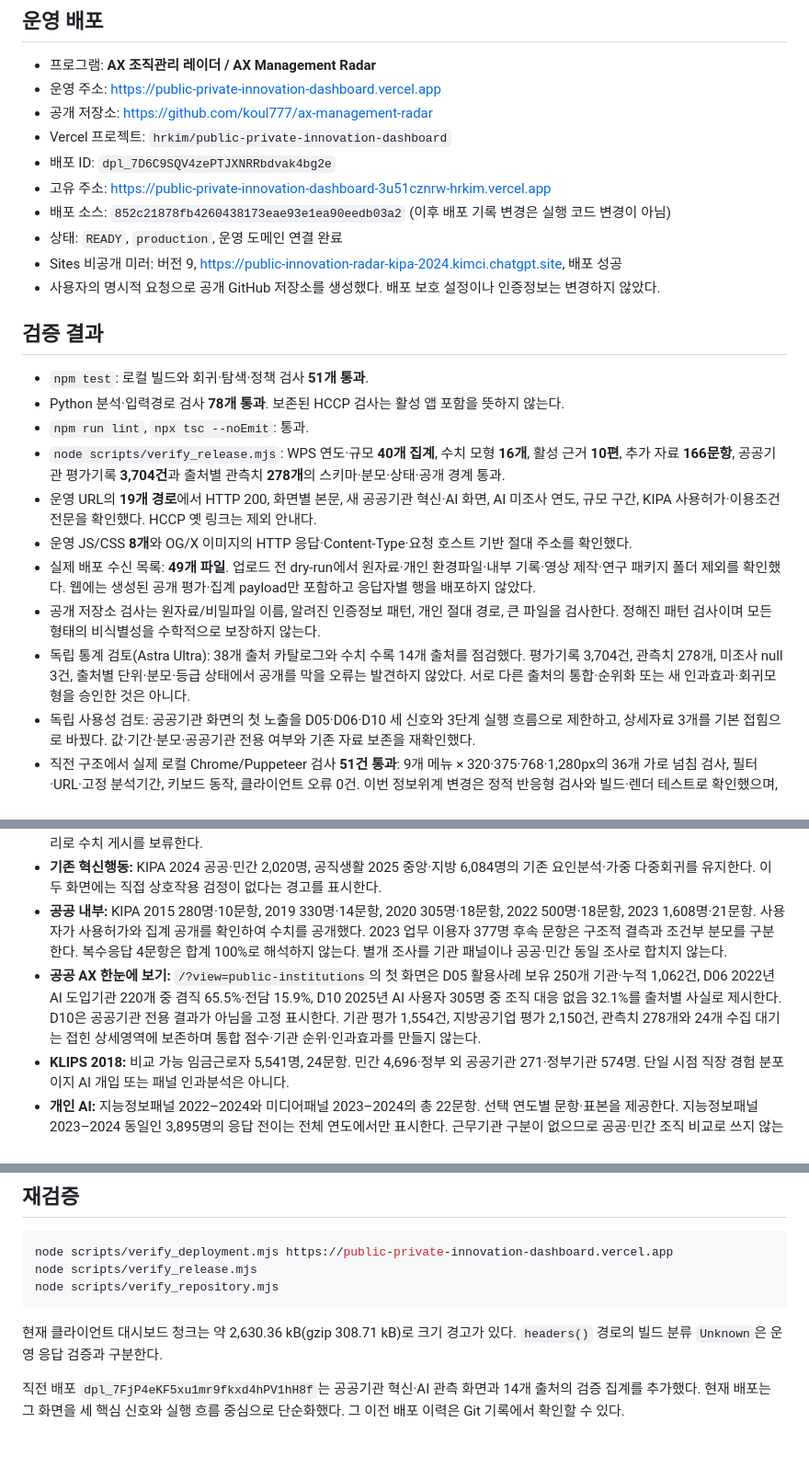
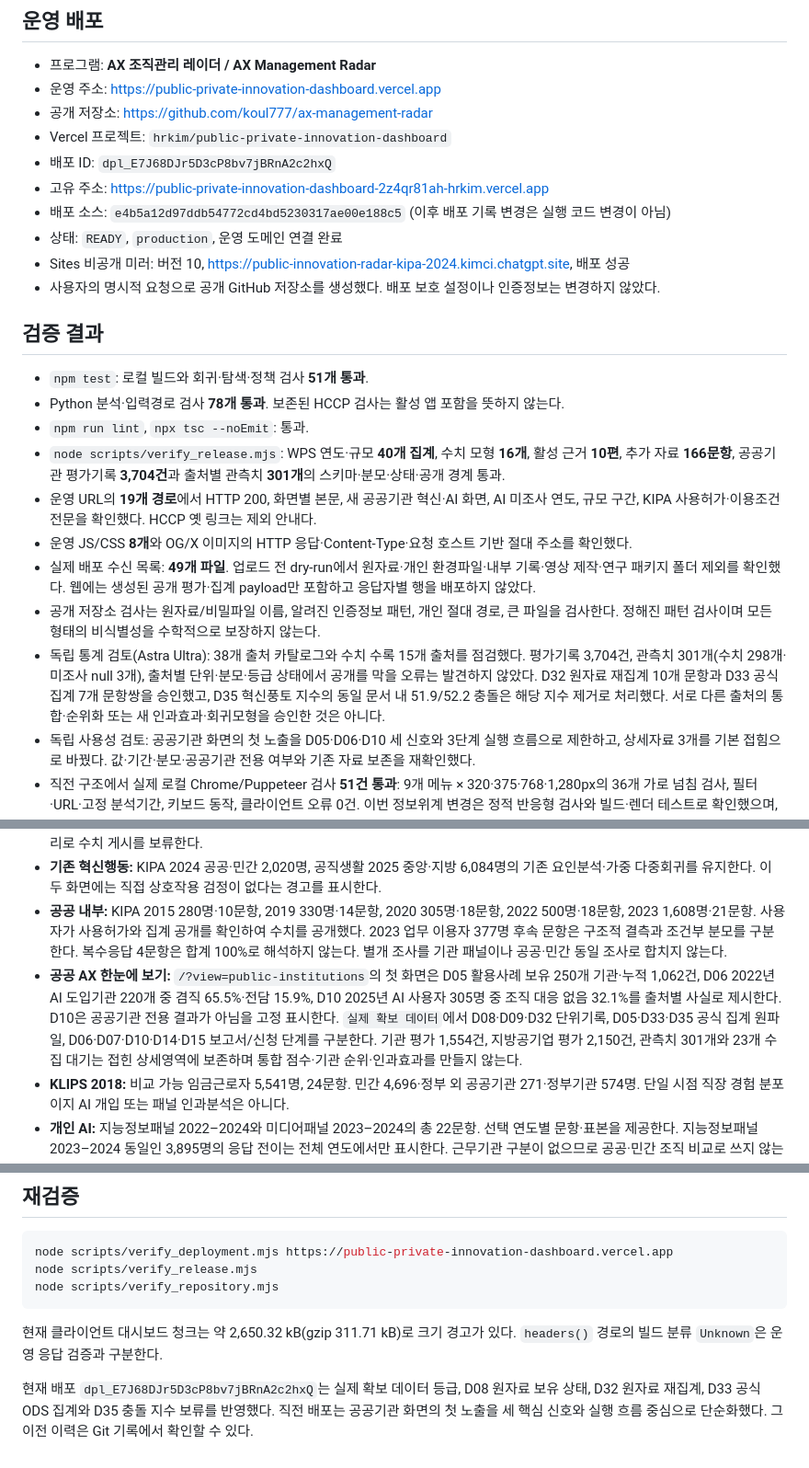
Before and after one commit to koul777/ax-management-radar, a Markdown page: DEPLOYMENT_STATUS.md, 3 parts joined by grey strips. Shown at 92% size. Drawn GitHub-style.

Commit message:
docs: record raw-data release deployment

````diff
--- a/DEPLOYMENT_STATUS.md
+++ b/DEPLOYMENT_STATUS.md
@@ -8,11 +8,11 @@
 - 운영 주소: https://public-private-innovation-dashboard.vercel.app
 - 공개 저장소: https://github.com/koul777/ax-management-radar
 - Vercel 프로젝트: `hrkim/public-private-innovation-dashboard`
-- 배포 ID: `dpl_7D6C9SQV4zePTJXNRRbdvak4bg2e`
-- 고유 주소: https://public-private-innovation-dashboard-3u51cznrw-hrkim.vercel.app
-- 배포 소스: `852c21878fb4260438173eae93e1ea90eedb03a2` (이후 배포 기록 변경은 실행 코드 변경이 아님)
+- 배포 ID: `dpl_E7J68DJr5D3cP8bv7jBRnA2c2hxQ`
+- 고유 주소: https://public-private-innovation-dashboard-2z4qr81ah-hrkim.vercel.app
+- 배포 소스: `e4b5a12d97ddb54772cd4bd5230317ae00e188c5` (이후 배포 기록 변경은 실행 코드 변경이 아님)
 - 상태: `READY`, `production`, 운영 도메인 연결 완료
-- Sites 비공개 미러: 버전 9, https://public-innovation-radar-kipa-2024.kimci.chatgpt.site, 배포 성공
+- Sites 비공개 미러: 버전 10, https://public-innovation-radar-kipa-2024.kimci.chatgpt.site, 배포 성공
 - 사용자의 명시적 요청으로 공개 GitHub 저장소를 생성했다. 배포 보호 설정이나 인증정보는 변경하지 않았다.
 
 ## 검증 결과
@@ -20,12 +20,12 @@
 - `npm test`: 로컬 빌드와 회귀·탐색·정책 검사 **51개 통과**.
 - Python 분석·입력경로 검사 **78개 통과**. 보존된 HCCP 검사는 활성 앱 포함을 뜻하지 않는다.
 - `npm run lint`, `npx tsc --noEmit`: 통과.
-- `node scripts/verify_release.mjs`: WPS 연도·규모 **40개 집계**, 수치 모형 **16개**, 활성 근거 **10편**, 추가 자료 **166문항**, 공공기관 평가기록 **3,704건**과 출처별 관측치 **278개**의 스키마·분모·상태·공개 경계 통과.
+- `node scripts/verify_release.mjs`: WPS 연도·규모 **40개 집계**, 수치 모형 **16개**, 활성 근거 **10편**, 추가 자료 **166문항**, 공공기관 평가기록 **3,704건**과 출처별 관측치 **301개**의 스키마·분모·상태·공개 경계 통과.
 - 운영 URL의 **19개 경로**에서 HTTP 200, 화면별 본문, 새 공공기관 혁신·AI 화면, AI 미조사 연도, 규모 구간, KIPA 사용허가·이용조건 전문을 확인했다. HCCP 옛 링크는 제외 안내다.
 - 운영 JS/CSS **8개**와 OG/X 이미지의 HTTP 응답·Content-Type·요청 호스트 기반 절대 주소를 확인했다.
 - 실제 배포 수신 목록: **49개 파일**. 업로드 전 dry-run에서 원자료·개인 환경파일·내부 기록·영상 제작·연구 패키지 폴더 제외를 확인했다. 웹에는 생성된 공개 평가·집계 payload만 포함하고 응답자별 행을 배포하지 않았다.
 - 공개 저장소 검사는 원자료/비밀파일 이름, 알려진 인증정보 패턴, 개인 절대 경로, 큰 파일을 검사한다. 정해진 패턴 검사이며 모든 형태의 비식별성을 수학적으로 보장하지 않는다.
-- 독립 통계 검토(Astra Ultra): 38개 출처 카탈로그와 수치 수록 14개 출처를 점검했다. 평가기록 3,704건, 관측치 278개, 미조사 null 3건, 출처별 단위·분모·등급 상태에서 공개를 막을 오류는 발견하지 않았다. 서로 다른 출처의 통합·순위화 또는 새 인과효과·회귀모형을 승인한 것은 아니다.
+- 독립 통계 검토(Astra Ultra): 38개 출처 카탈로그와 수치 수록 15개 출처를 점검했다. 평가기록 3,704건, 관측치 301개(수치 298개·미조사 null 3개), 출처별 단위·분모·등급 상태에서 공개를 막을 오류는 발견하지 않았다. D32 원자료 재집계 10개 문항과 D33 공식 집계 7개 문항쌍을 승인했고, D35 혁신풍토 지수의 동일 문서 내 51.9/52.2 충돌은 해당 지수 제거로 처리했다. 서로 다른 출처의 통합·순위화 또는 새 인과효과·회귀모형을 승인한 것은 아니다.
 - 독립 사용성 검토: 공공기관 화면의 첫 노출을 D05·D06·D10 세 신호와 3단계 실행 흐름으로 제한하고, 상세자료 3개를 기본 접힘으로 바꿨다. 값·기간·분모·공공기관 전용 여부와 기존 자료 보존을 재확인했다.
 - 직전 구조에서 실제 로컬 Chrome/Puppeteer 검사 **51건 통과**: 9개 메뉴 × 320·375·768·1,280px의 36개 가로 넘침 검사, 필터·URL·고정 분석기간, 키보드 동작, 클라이언트 오류 0건. 이번 정보위계 변경은 정적 반응형 검사와 빌드·렌더 테스트로 확인했으며, 새 구조의 실브라우저 검사를 완료한 것으로 확대하지 않는다.
 - `npm audit --omit=dev`: 보고된 운영 의존성 취약점 0건. 개발 의존성·미공개 취약점까지 안전하다는 보장은 아니다.
@@ -47,7 +47,7 @@
 - **WPS 회귀:** 관리→AI LPM 6개와 AI–혁신 보조 회귀 10개를 유지했다. 2021–2023 주 연결표본 2,137곳(공공 86·민간 2,051). 관리×공공의 직접 대비·불확실성·Holm 보정 p값을 구분한다. 연도·규모 현황 필터는 모형을 재추정하지 않는다. 일반 로짓은 준완전분리로 수치 게시를 보류한다.
 - **기존 혁신행동:** KIPA 2024 공공·민간 2,020명, 공직생활 2025 중앙·지방 6,084명의 기존 요인분석·가중 다중회귀를 유지한다. 이 두 화면에는 직접 상호작용 검정이 없다는 경고를 표시한다.
 - **공공 내부:** KIPA 2015 280명·10문항, 2019 330명·14문항, 2020 305명·18문항, 2022 500명·18문항, 2023 1,608명·21문항. 사용자가 사용허가와 집계 공개를 확인하여 수치를 공개했다. 2023 업무 이용자 377명 후속 문항은 구조적 결측과 조건부 분모를 구분한다. 복수응답 4문항은 합계 100%로 해석하지 않는다. 별개 조사를 기관 패널이나 공공·민간 동일 조사로 합치지 않는다.
-- **공공 AX 한눈에 보기:** `/?view=public-institutions`의 첫 화면은 D05 활용사례 보유 250개 기관·누적 1,062건, D06 2022년 AI 도입기관 220개 중 겸직 65.5%·전담 15.9%, D10 2025년 AI 사용자 305명 중 조직 대응 없음 32.1%를 출처별 사실로 제시한다. D10은 공공기관 전용 결과가 아님을 고정 표시한다. 기관 평가 1,554건, 지방공기업 평가 2,150건, 관측치 278개와 24개 수집 대기는 접힌 상세영역에 보존하며 통합 점수·기관 순위·인과효과를 만들지 않는다.
+- **공공 AX 한눈에 보기:** `/?view=public-institutions`의 첫 화면은 D05 활용사례 보유 250개 기관·누적 1,062건, D06 2022년 AI 도입기관 220개 중 겸직 65.5%·전담 15.9%, D10 2025년 AI 사용자 305명 중 조직 대응 없음 32.1%를 출처별 사실로 제시한다. D10은 공공기관 전용 결과가 아님을 고정 표시한다. `실제 확보 데이터`에서 D08·D09·D32 단위기록, D05·D33·D35 공식 집계 원파일, D06·D07·D10·D14·D15 보고서/신청 단계를 구분한다. 기관 평가 1,554건, 지방공기업 평가 2,150건, 관측치 301개와 23개 수집 대기는 접힌 상세영역에 보존하며 통합 점수·기관 순위·인과효과를 만들지 않는다.
 - **KLIPS 2018:** 비교 가능 임금근로자 5,541명, 24문항. 민간 4,696·정부 외 공공기관 271·정부기관 574명. 단일 시점 직장 경험 분포이지 AI 개입 또는 패널 인과분석은 아니다.
 - **개인 AI:** 지능정보패널 2022–2024와 미디어패널 2023–2024의 총 22문항. 선택 연도별 문항·표본을 제공한다. 지능정보패널 2023–2024 동일인 3,895명의 응답 전이는 전체 연도에서만 표시한다. 근무기관 구분이 없으므로 공공·민간 조직 비교로 쓰지 않는다. AI 사용 의도/경험 및 자료별 AI 정의 차이를 유지한다.
 - **전자정부서비스 2024:** 4,000명, 39문항. 인지·이용·편리성 문항의 대상·분모를 구분한다. 시민 체감 자료이며 직원 조직관리 자료는 아니다.
@@ -67,6 +67,6 @@ node scripts/verify_release.mjs
 node scripts/verify_repository.mjs
 ```
 
-현재 클라이언트 대시보드 청크는 약 2,630.36 kB(gzip 308.71 kB)로 크기 경고가 있다. `headers()` 경로의 빌드 분류 `Unknown`은 운영 응답 검증과 구분한다.
+현재 클라이언트 대시보드 청크는 약 2,650.32 kB(gzip 311.71 kB)로 크기 경고가 있다. `headers()` 경로의 빌드 분류 `Unknown`은 운영 응답 검증과 구분한다.
 
-직전 배포 `dpl_7FjP4eKF5xu1mr9fkxd4hPV1hH8f`는 공공기관 혁신·AI 관측 화면과 14개 출처의 검증 집계를 추가했다. 현재 배포는 그 화면을 세 핵심 신호와 실행 흐름 중심으로 단순화했다. 그 이전 배포 이력은 Git 기록에서 확인할 수 있다.
+현재 배포 `dpl_E7J68DJr5D3cP8bv7jBRnA2c2hxQ`는 실제 확보 데이터 등급, D08 원자료 보유 상태, D32 원자료 재집계, D33 공식 ODS 집계와 D35 충돌 지수 보류를 반영했다. 직전 배포는 공공기관 화면의 첫 노출을 세 핵심 신호와 실행 흐름 중심으로 단순화했다. 그 이전 이력은 Git 기록에서 확인할 수 있다.
````
